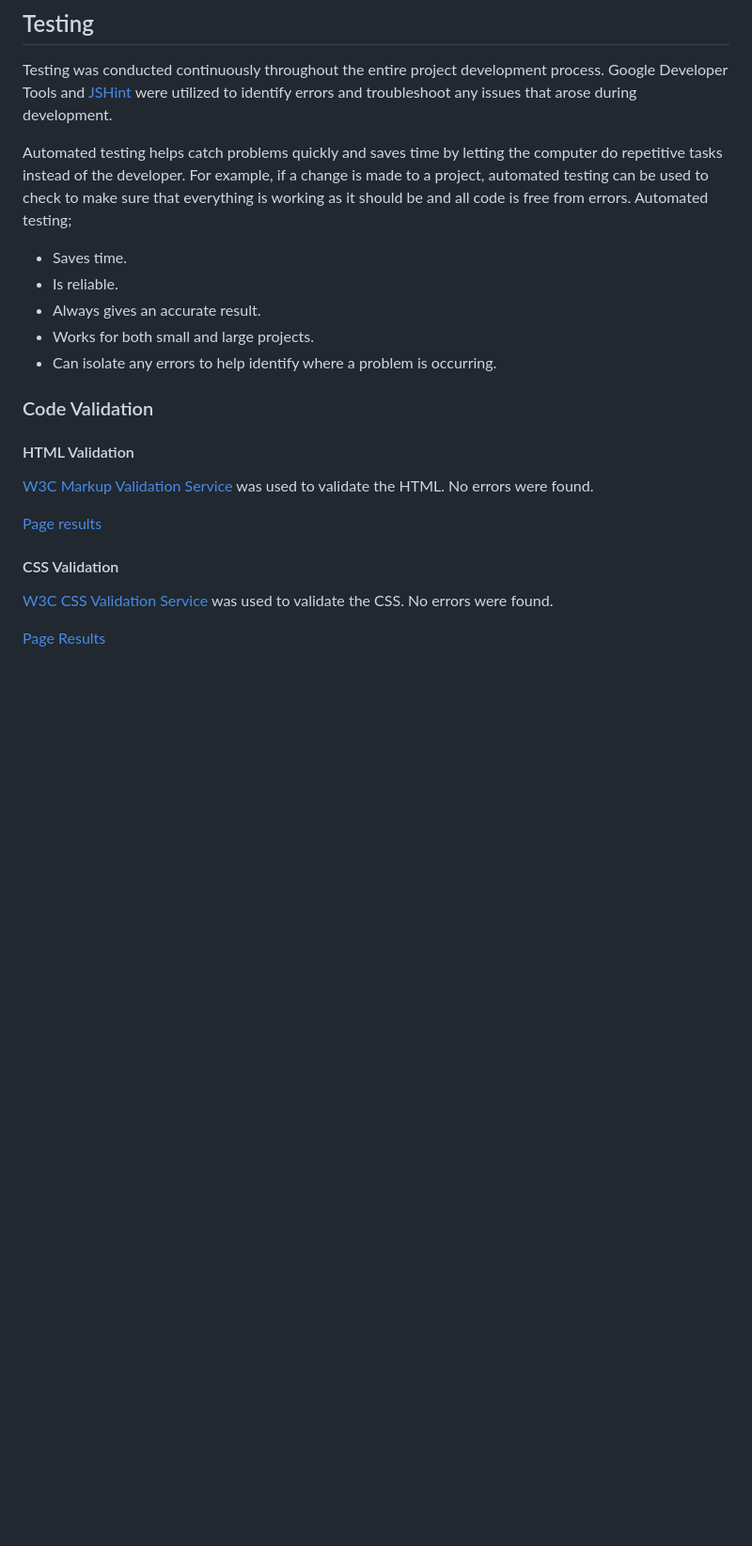
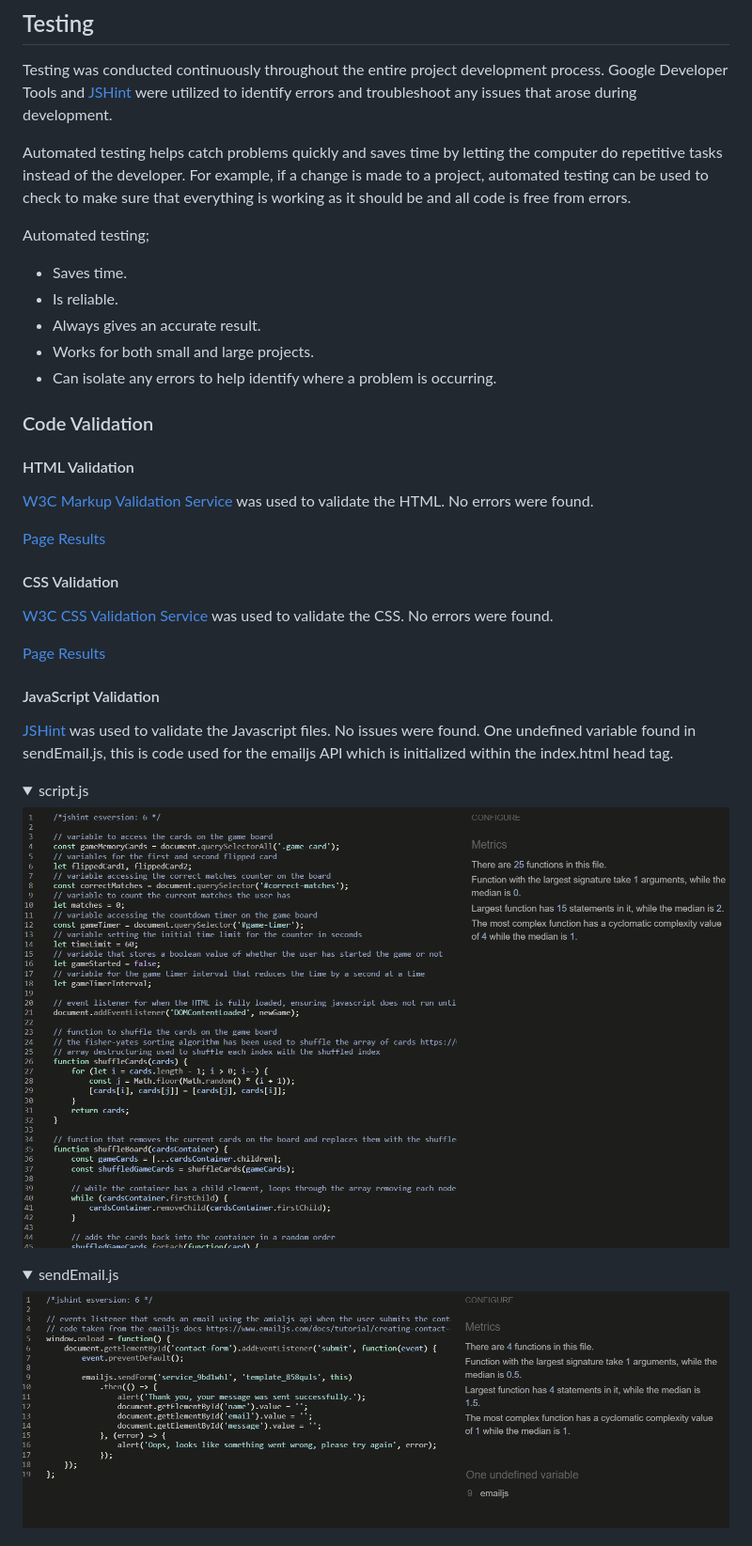
Before and after one commit to collingsandrew/milestone-two-project, a Markdown page: README.md, the part around the change printed below. Shown: that part at 94% size. Drawn GitHub-style; pictures changed too: assets/readme/testing/js-hint-email.png (added), assets/readme/testing/js-hint-script.png (added); folded sections open; blank space fills up the shorter version.

```diff
--- a/README.md
+++ b/README.md
@@ -249,6 +249,7 @@ To clone the repository:
 Testing was conducted continuously throughout the entire project development process. Google Developer Tools and [JSHint](https://jshint.com/) were utilized to identify errors and troubleshoot any issues that arose during development.
 
 Automated testing helps catch problems quickly and saves time by letting the computer do repetitive tasks instead of the developer. For example, if a change is made to a project, automated testing can be used to check to make sure that everything is working as it should be and all code is free from errors.
+
 Automated testing;
 - Saves time.
 - Is reliable.
@@ -262,10 +263,24 @@ Automated testing;
 
 [W3C Markup Validation Service](https://validator.w3.org/) was used to validate the HTML. No errors were found.
 
-[Page results](https://validator.w3.org/nu/?doc=https%3A%2F%2Fcollingsandrew.github.io%2Fmilestone-two-project%2Findex.html)
+[Page Results](https://validator.w3.org/nu/?doc=https%3A%2F%2Fcollingsandrew.github.io%2Fmilestone-two-project%2Findex.html)
 
 #### CSS Validation
 
 [W3C CSS Validation Service](https://jigsaw.w3.org/css-validator/) was used to validate the CSS. No errors were found.
 
 [Page Results](https://jigsaw.w3.org/css-validator/validator?uri=https%3A%2F%2Fcollingsandrew.github.io%2Fmilestone-two-project%2Findex.html&profile=css3svg&usermedium=all&warning=1&vextwarning=&lang=en)
+
+#### JavaScript Validation
+
+[JSHint](https://jshint.com/) was used to validate the Javascript files. No issues were found. One undefined variable found in sendEmail.js, this is code used for the emailjs API which is initialized within the index.html head tag.
+
+<details>
+<summary>script.js</summary>
+<img src="./assets/readme/testing/js-hint-script.png">
+</details>
+<details>
+<summary>sendEmail.js</summary>
+<img src="./assets/readme/testing/js-hint-email.png">
+</details>
+
```
Also changed, not shown: other parts of README.md (+18 -0 lines), assets/readme/testing/desktop-lighthouse.png (added), assets/readme/testing/mobile-lighthouse.png (added).
